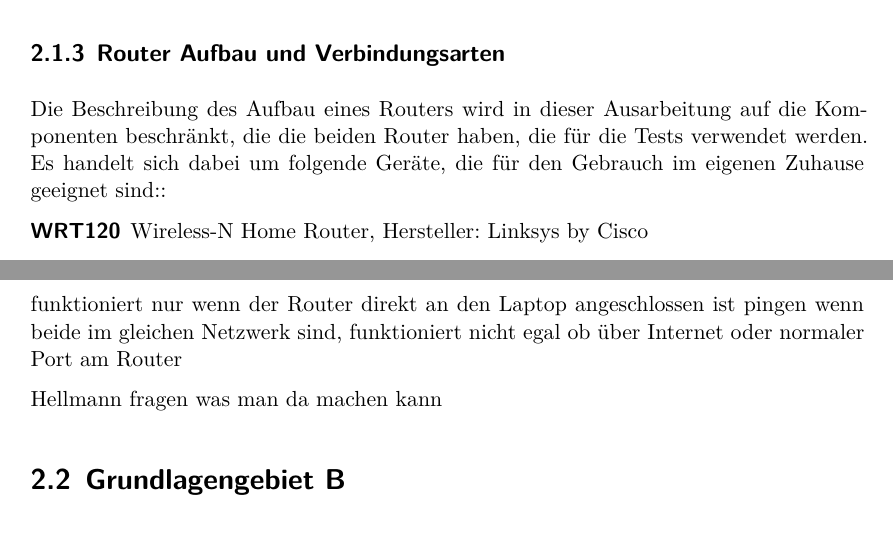
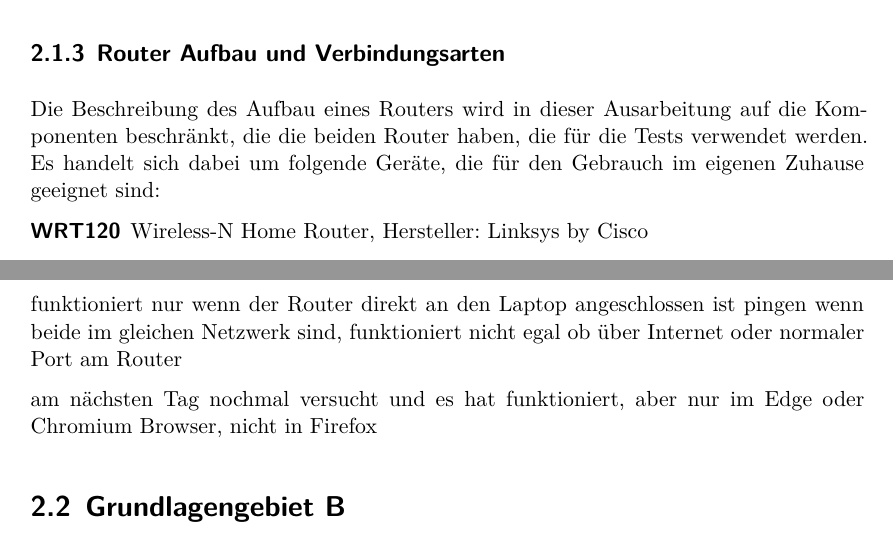
Before and after one commit to JJFresh007/router-schwachstellen_rejo, a LaTeX document (Ausarbeitung.tex): two parts of pages 13 and 14 of 21, joined at a grey line, cut so that both start at the same text. Compiled offline with XeLaTeX.

Commit message:
add note: router wrt120n is working in browser chromium(linux) and edge(windows)

```diff
--- a/Ausarbeitung.tex
+++ b/Ausarbeitung.tex
@@ -334,7 +334,8 @@
 		pingen wenn beide im gleichen Netzwerk sind, funktioniert nicht
 		egal ob über Internet oder normaler Port am Router
 
-	Hellmann fragen was man da machen kann
+	am nächsten Tag nochmal versucht und es hat funktioniert, aber nur im
+	Edge oder Chromium Browser, nicht in Firefox
 	\section{Grundlagengebiet B}
 	\subsection{Definition BA}
 	\subsection{Definition BB}
```
Also changed, not shown: Ausarbeitung.tex (2 more changed lines).
